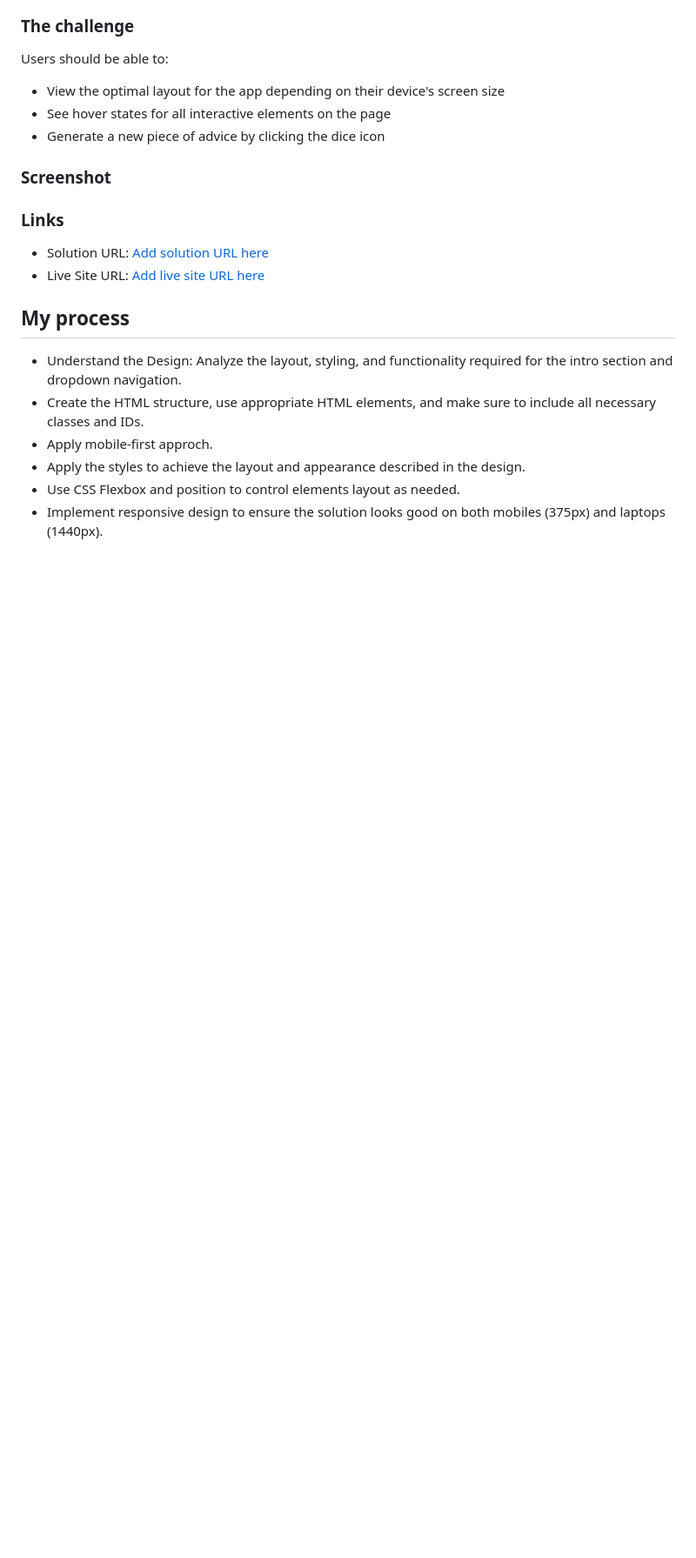
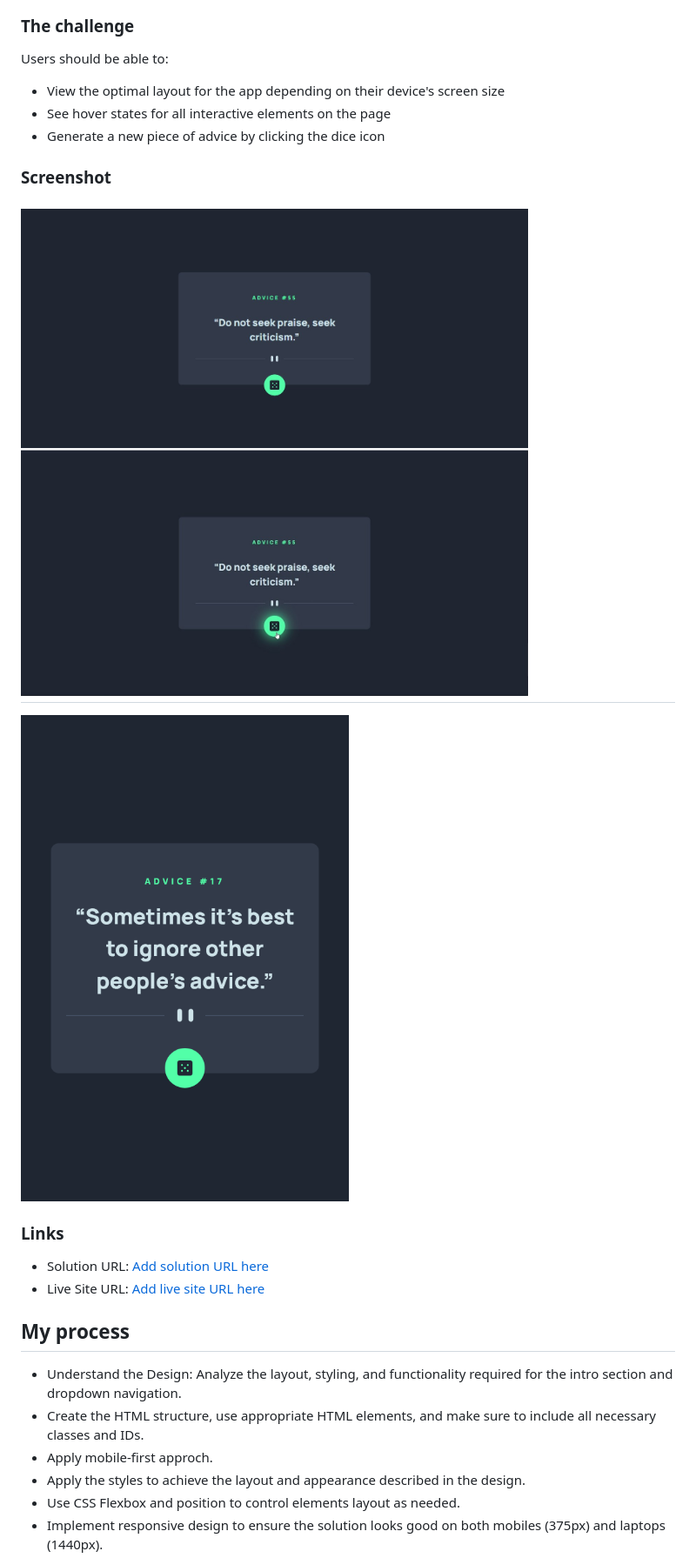
Before and after one commit to amrmabdelazeem/advice-generator-app, a Markdown page: README.md, the part around the change printed below. Shown: that part at 87% size. Rendered like a GitHub page; pictures changed too: screenshots/kgQKPKzz5H.jpg (added), screenshots/kgQKPKzz5Hz.png (added); blank space fills up the shorter version.

Commit message:
Add screenshots of the end result

```diff
--- a/README.md
+++ b/README.md
@@ -32,6 +32,9 @@ Users should be able to:
 
 ### Screenshot
 
+![Laptop](screenshots/kgQKPKzz5H.jpg)
+---
+![Mobile](screenshots/kgQKPKzz5Hz.png)
 
 ### Links
 
```
Also changed, not shown: other parts of README.md (+2 -2 lines).
